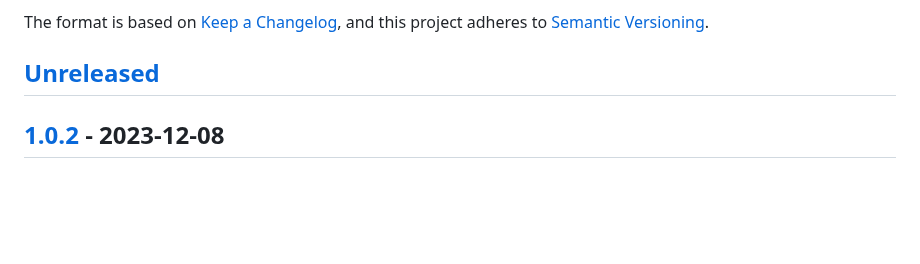
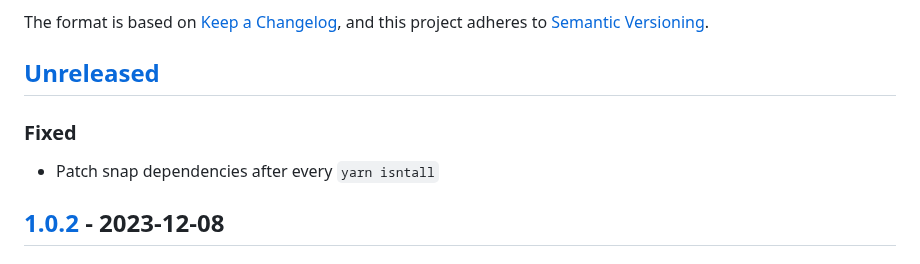
Before and after one commit to rarimo/rarime, a Markdown page: CHANGELOG.md, the part around the change. GitHub-like rendering; blank space fills up the shorter version.

Commit message:
Updated changelog

```diff
--- a/CHANGELOG.md
+++ b/CHANGELOG.md
@@ -6,6 +6,10 @@ The format is based on [Keep a Changelog](https://keepachangelog.com/en/1.0.0/),
 and this project adheres to [Semantic Versioning](https://semver.org/spec/v2.0.0.html).
 
 ## [Unreleased]
+
+### Fixed
+- Patch snap dependencies after every `yarn isntall`
+
 
 ## [1.0.2] - 2023-12-08
 ### Changed
```
